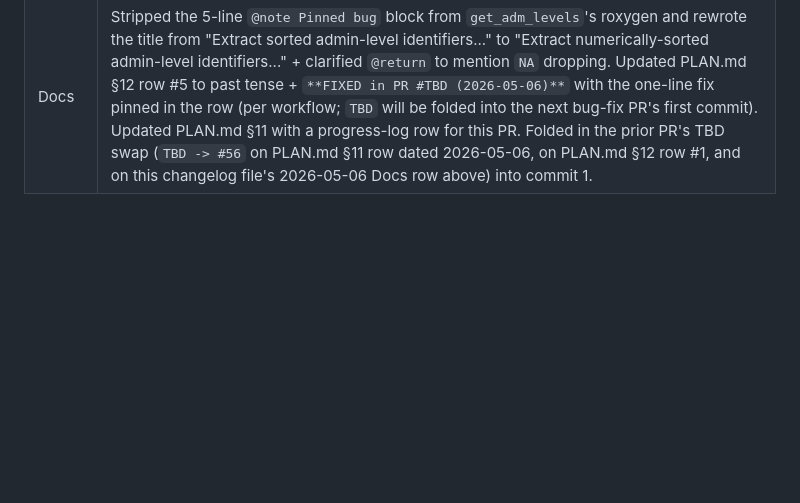
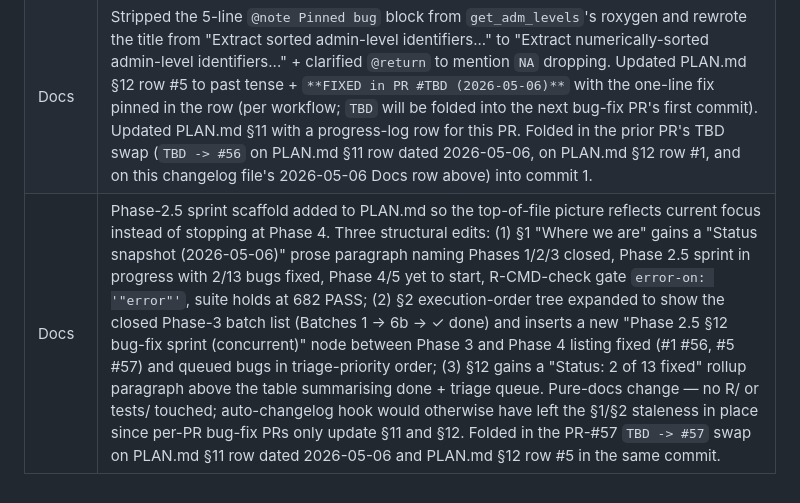
Before and after one commit to wbPTI/devPTIpack, a Markdown page: .github/docs/changelog.md, the part around the change. Drawn GitHub-style; blank space fills up the shorter version.

```diff
--- a/.github/docs/changelog.md
+++ b/.github/docs/changelog.md
@@ -214,3 +214,4 @@
 | Code  | Fixed §12 bug #5 in `R/calc_pti_helpers.R::get_adm_levels`: replaced `sort()` (lexicographic, so `admin1 < admin10 < admin2`) with `ids[order(as.integer(str_extract(ids, "\\d{1,2}")))]` (integer-keyed permutation). Filtered NAs first via `ids <- ids[!is.na(ids)]` to preserve the existing "no NAs in output" behaviour that `sort()` provided implicitly. Body went from a 5-line single-pipeline form to a 4-line two-statement form. No-op for any deployment with <10 admin levels (lex == numeric there) -- including all bundled data (`ukr_shp` admin0/1/2/4, `ukr_mtdt_full` same). Caller-graph audit: 3 R/ callers (`mod_plot_init_leaf.R:86`, `calc_pti_expander.R:44`, `fct_validate_metadata.R:51`) -- all order-agnostic in their use of the result. Out of scope: `expand_adm_levels` and `agg_pti_scores` have separate first-digit-only quirks (`str_extract(col, "\\d")` and `max(level)` on strings) -- pre-existing latent bugs, candidates for new §12 rows in a follow-up. |
 | Tests | Flipped pin in `tests/testthat/test-calc-pipeline.R::"get_adm_levels: ..."` from `c("admin1", "admin10", "admin2")` (lex bug) to `c("admin1", "admin2", "admin10")` (numeric contract). Renamed the `test_that` description from `"sort is lexicographic, not numeric (PINNED)"` to `"sort is numeric across mixed-digit levels"` and rewrote the comment block to describe the contract instead of the past bug + flag the unrelated downstream first-digit-only quirks as out-of-scope. Suite stays at 682 PASS -- one expect_equal swapped 1-for-1, no count delta. |
 | Docs  | Stripped the 5-line `@note Pinned bug` block from `get_adm_levels`'s roxygen and rewrote the title from "Extract sorted admin-level identifiers..." to "Extract numerically-sorted admin-level identifiers..." + clarified `@return` to mention `NA` dropping. Updated PLAN.md §12 row #5 to past tense + `**FIXED in PR #TBD (2026-05-06)**` with the one-line fix pinned in the row (per workflow; `TBD` will be folded into the next bug-fix PR's first commit). Updated PLAN.md §11 with a progress-log row for this PR. Folded in the prior PR's TBD swap (`TBD -> #56` on PLAN.md §11 row dated 2026-05-06, on PLAN.md §12 row #1, and on this changelog file's 2026-05-06 Docs row above) into commit 1. |
+| Docs  | Phase-2.5 sprint scaffold added to PLAN.md so the top-of-file picture reflects current focus instead of stopping at Phase 4. Three structural edits: (1) §1 "Where we are" gains a "Status snapshot (2026-05-06)" prose paragraph naming Phases 1/2/3 closed, Phase 2.5 sprint in progress with 2/13 bugs fixed, Phase 4/5 yet to start, R-CMD-check gate `error-on: '"error"'`, suite holds at 682 PASS; (2) §2 execution-order tree expanded to show the closed Phase-3 batch list (Batches 1 → 6b → ✓ done) and inserts a new "Phase 2.5 §12 bug-fix sprint (concurrent)" node between Phase 3 and Phase 4 listing fixed (#1 #56, #5 #57) and queued bugs in triage-priority order; (3) §12 gains a "Status: 2 of 13 fixed" rollup paragraph above the table summarising done + triage queue. Pure-docs change — no R/ or tests/ touched; auto-changelog hook would otherwise have left the §1/§2 staleness in place since per-PR bug-fix PRs only update §11 and §12. Folded in the PR-#57 `TBD -> #57` swap on PLAN.md §11 row dated 2026-05-06 and PLAN.md §12 row #5 in the same commit. |
```
Also changed, not shown: PLAN.md (+29 -3 lines).
